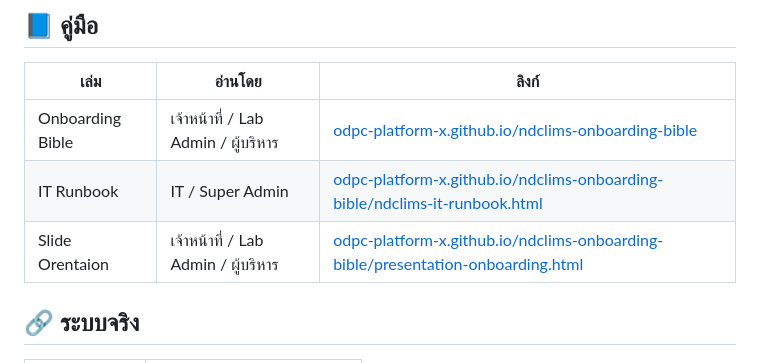
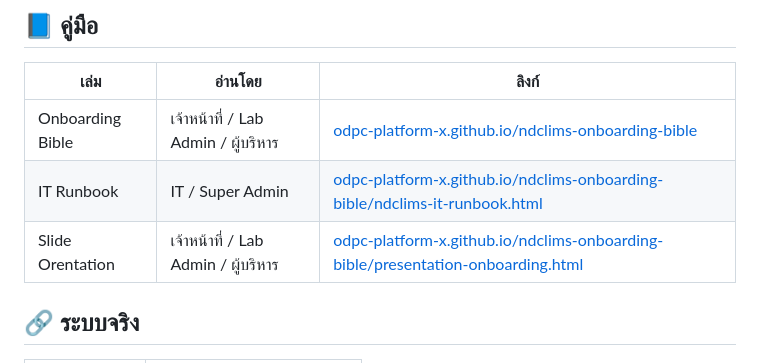
Before and after one commit to odpc-platform-x/ndclims-onboarding-bible, a Markdown page: README.md, the part around the change. Rendered like a GitHub page.

Commit message:
Fix typo in Slide Orientation section

```diff
--- a/README.md
+++ b/README.md
@@ -10,7 +10,7 @@
 | ---------------- | ----------------------------------- | ---------------------------------------------------------------------------------------------------------------------------------------------------------------- |
 | Onboarding Bible | เจ้าหน้าที่ / Lab Admin / ผู้บริหาร | [odpc-platform-x.github.io/ndclims-onboarding-bible](https://odpc-platform-x.github.io/ndclims-onboarding-bible)                                                 |
 | IT Runbook       | IT / Super Admin                    | [odpc-platform-x.github.io/ndclims-onboarding-bible/ndclims-it-runbook.html](https://odpc-platform-x.github.io/ndclims-onboarding-bible/ndclims-it-runbook.html) |
-| Slide Orentaion        |  เจ้าหน้าที่ / Lab Admin / ผู้บริหาร | [odpc-platform-x.github.io/ndclims-onboarding-bible/presentation-onboarding.html](https://odpc-platform-x.github.io/ndclims-onboarding-bible/presentation-onboarding.html) |
+| Slide Orentation        |  เจ้าหน้าที่ / Lab Admin / ผู้บริหาร | [odpc-platform-x.github.io/ndclims-onboarding-bible/presentation-onboarding.html](https://odpc-platform-x.github.io/ndclims-onboarding-bible/presentation-onboarding.html) |
 
 ## 🔗 ระบบจริง
 
```
